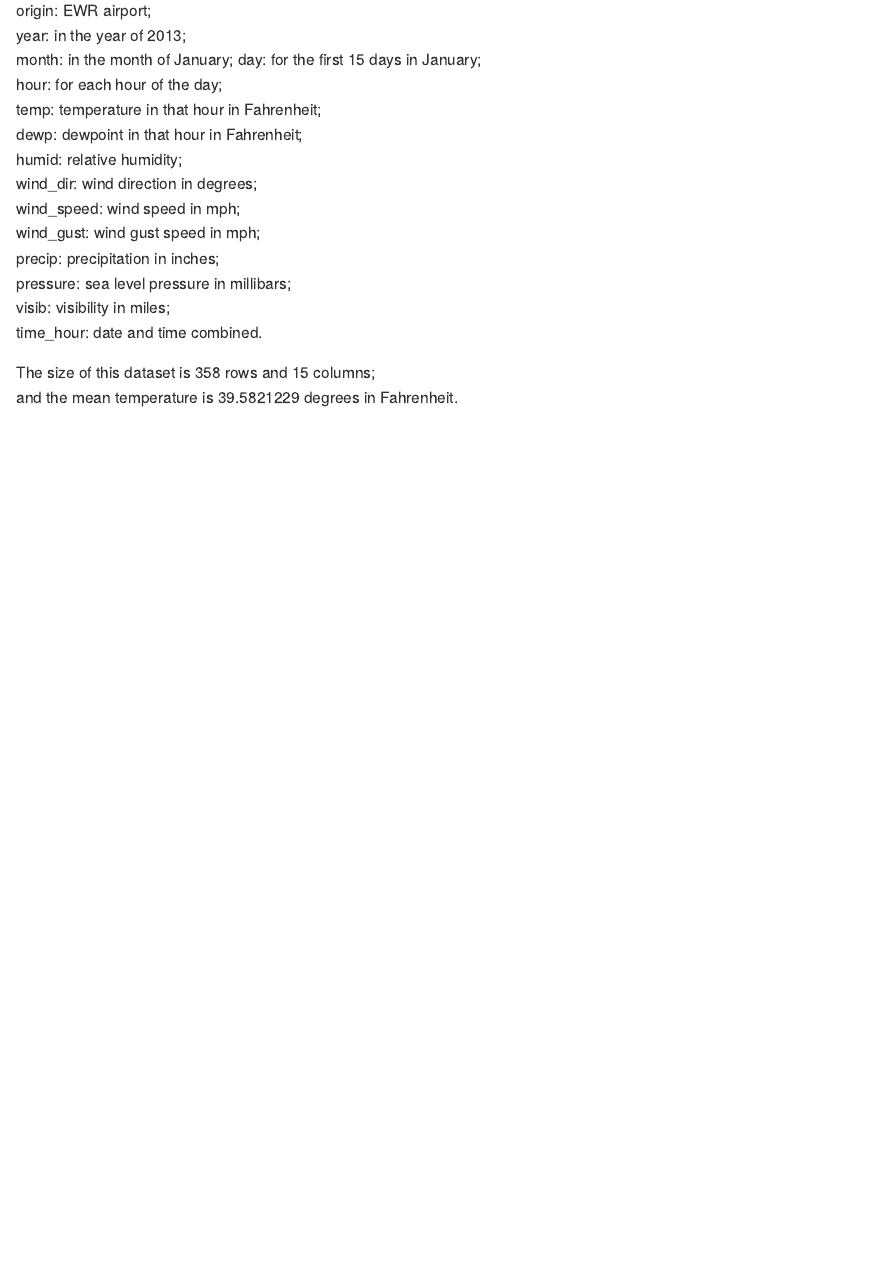
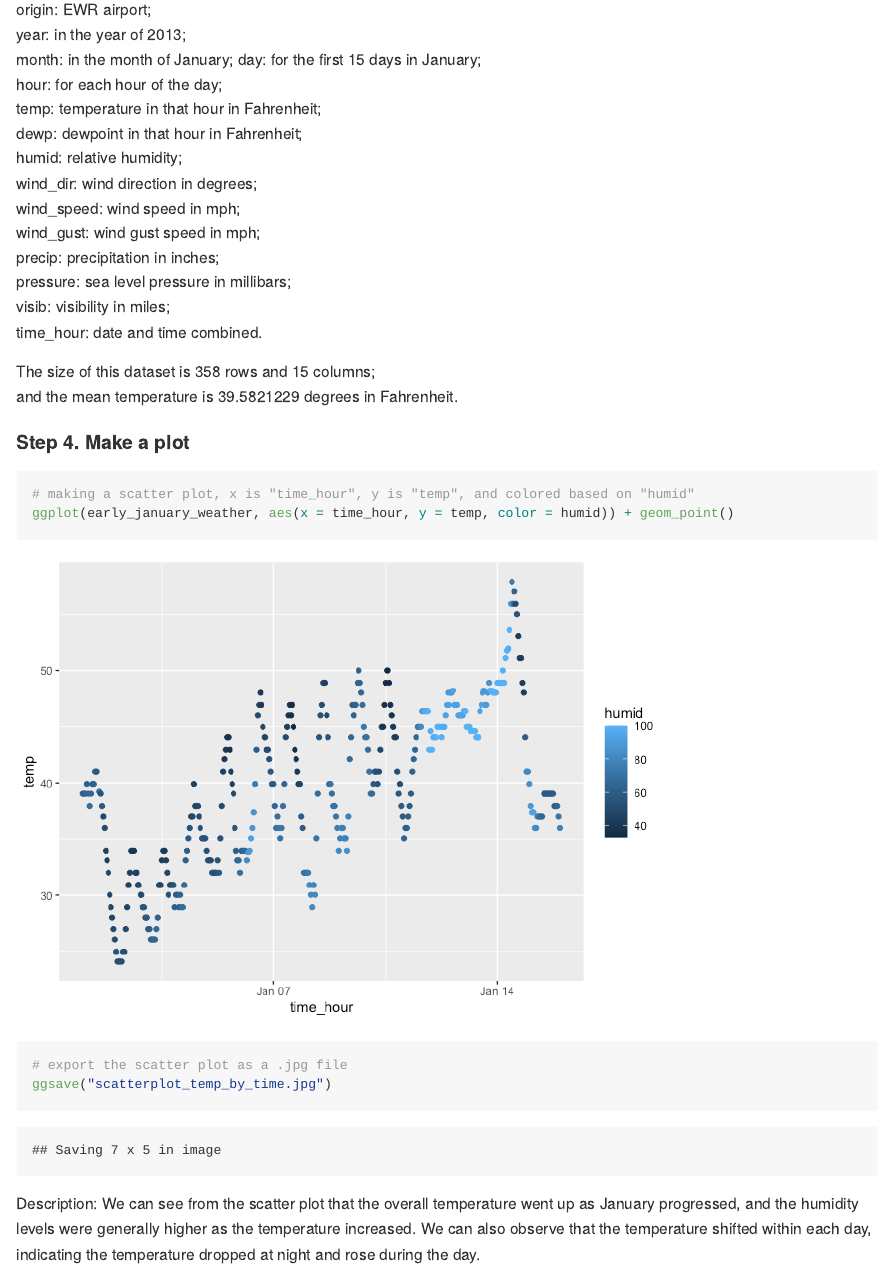
Before and after one commit to Sssam1/p8105_hw1_xh2601, an R Markdown document (p8105_hw1_xh2601.Rmd): the page in a window 1100 px wide, from 800 px down before the commit and from 1070 px down after it, so that both start at the same text. The pictures show the output file p8105_hw1_xh2601.md that the author committed with the source, drawn offline in the style of GitHub.

Commit message:
make a scatter plot between temperature and time

````diff
--- a/p8105_hw1_xh2601.Rmd
+++ b/p8105_hw1_xh2601.Rmd
@@ -45,3 +46,14 @@ time_hour: date and time combined.
 
 The size of this dataset is `r nrow(early_january_weather)` rows and `r ncol(early_january_weather)` columns;
 and the mean temperature is `r mean(early_january_weather$temp)` degrees in Fahrenheit.
+
+#### Step 4. Make plots
+
+```{r}
+# making a scatter plot, x is "time_hour", y is "temp", and colored based on "humid"
+ggplot(early_january_weather, aes(x = time_hour, y = temp, color = humid)) + geom_point()
+# export the scatter plot as a .jpg file
+ggsave("scatterplot_temp_by_time.jpg")
+```
+
+Description:  We can see from the scatter plot that the overall temperature went up as January progressed, and the humidity levels were generally higher as the temperature increased. We can also observe that the temperature shifted within each day, indicating the temperature dropped at night and rose during the day.
````
Also changed, not shown: p8105_hw1_xh2601.md, p8105_hw1_xh2601_files/figure-gfm/unnamed-chunk-3-1.png (added), scatterplot_temp_by_time.jpg (added), p8105_hw1_xh2601.Rmd (3 more changed lines).
